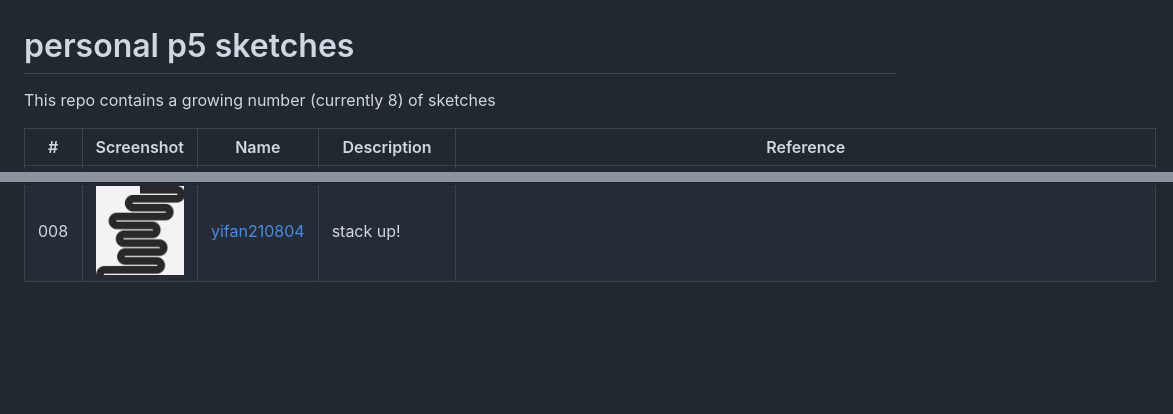
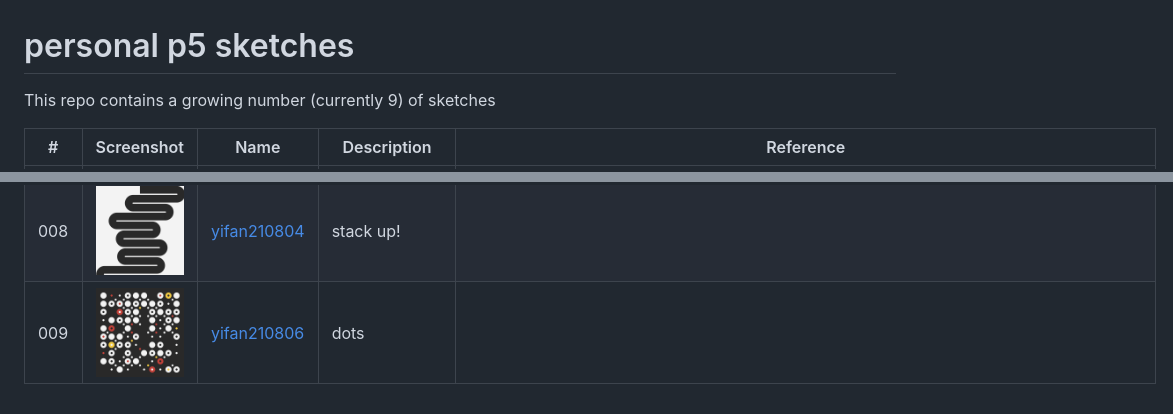
Before and after one commit to IvanWoo/p5-sketches, a Markdown page: README-SKETCHES.md, 2 parts joined by grey strips. GitHub-like rendering; pictures changed too: assets/yifan210806.png (added); blank space fills up the shorter version.

Commit message:
feat: add yifan210804

```diff
--- a/README-SKETCHES.md
+++ b/README-SKETCHES.md
@@ -1,7 +1,7 @@
 <!-- This file is autogenerated - DO NOT EDIT! -->
 # personal p5 sketches
 
-This repo contains a growing number (currently 8) of sketches
+This repo contains a growing number (currently 9) of sketches
 
 | #   | Screenshot                                        | Name                                         | Description                                                 | Reference                                                                     |
 | --- | ------------------------------------------------- | -------------------------------------------- | ----------------------------------------------------------- | ----------------------------------------------------------------------------- |
@@ -13,3 +13,4 @@ This repo contains a growing number (currently 8) of sketches
 | 006 | <img src="./assets/yifan210727.png" width="240"/> | [yifan210727](./src/sketches/yifan210727.ts) | recreate of Ringers #0                                      | https://opensea.io/assets/0xa7d8d9ef8d8ce8992df33d8b8cf4aebabd5bd270/13000000 |
 | 007 | <img src="./assets/yifan210729.png" width="240"/> | [yifan210729](./src/sketches/yifan210729.ts) | recreate of Sayama191227                                    | https://openprocessing.org/sketch/816453                                      |
 | 008 | <img src="./assets/yifan210804.png" width="240"/> | [yifan210804](./src/sketches/yifan210804.ts) | stack up!                                                   |                                                                               |
+| 009 | <img src="./assets/yifan210806.png" width="240"/> | [yifan210806](./src/sketches/yifan210806.ts) | dots                                                        |                                                                               |
```
Also changed, not shown: 4 other files.
